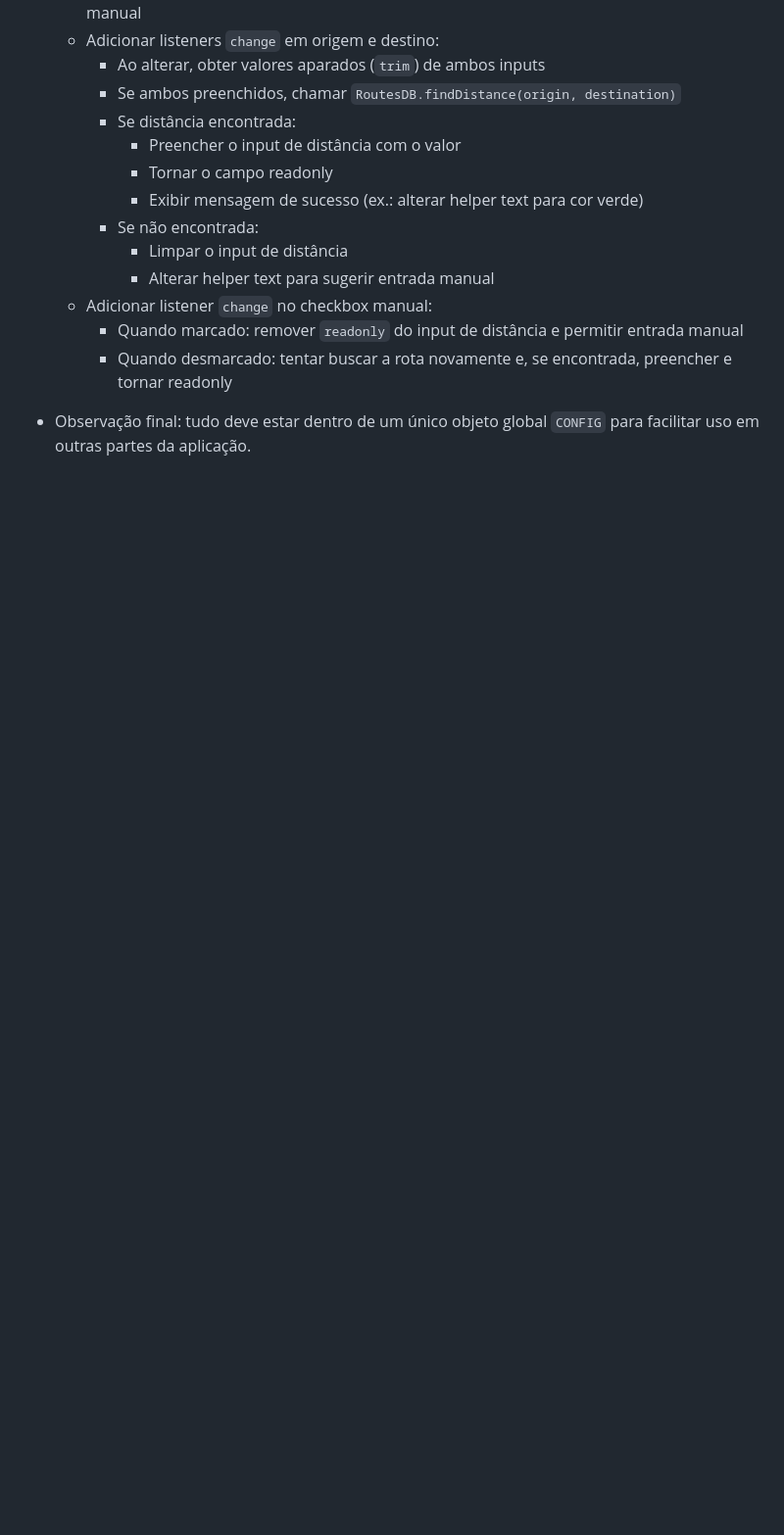
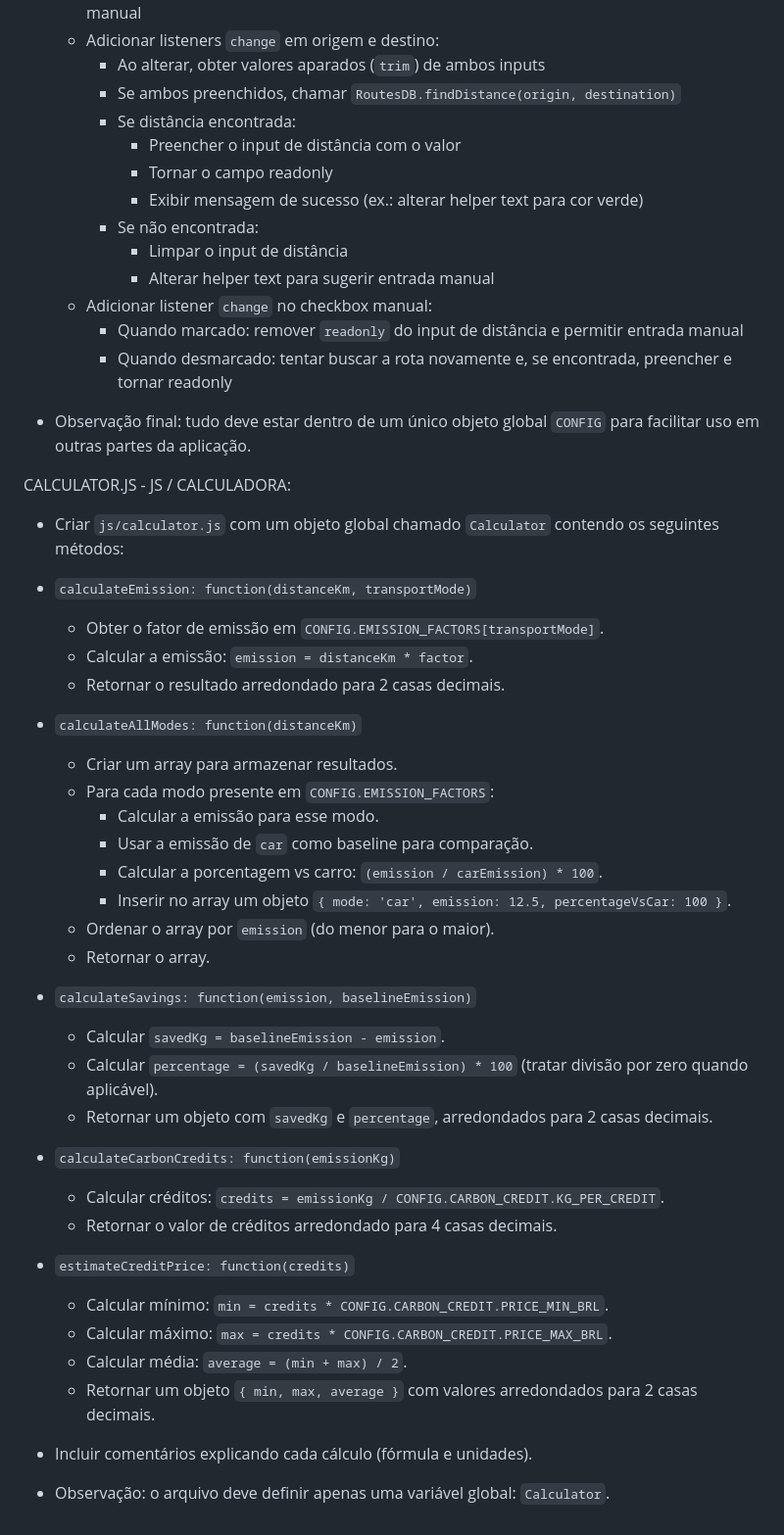
Before and after one commit to jlfagundes-dev/carbon-calculator-bootcamp-cit-dio, a Markdown page: .github/copilot-instructions.md, the part around the change. Shown at 98% size. Rendered like a GitHub page; blank space fills up the shorter version.

Commit message:
fix: copilot-instructions with calculator prompt

```diff
--- a/.github/copilot-instructions.md
+++ b/.github/copilot-instructions.md
@@ -242,3 +242,40 @@ CONFIG.JS - JS / CONFIG:
       - Quando desmarcado: tentar buscar a rota novamente e, se encontrada, preencher e tornar readonly
 
   - Observação final: tudo deve estar dentro de um único objeto global `CONFIG` para facilitar uso em outras partes da aplicação.
+
+
+CALCULATOR.JS - JS / CALCULADORA:
+  - Criar `js/calculator.js` com um objeto global chamado `Calculator` contendo os seguintes métodos:
+
+  - `calculateEmission: function(distanceKm, transportMode)`
+    - Obter o fator de emissão em `CONFIG.EMISSION_FACTORS[transportMode]`.
+    - Calcular a emissão: `emission = distanceKm * factor`.
+    - Retornar o resultado arredondado para 2 casas decimais.
+
+  - `calculateAllModes: function(distanceKm)`
+    - Criar um array para armazenar resultados.
+    - Para cada modo presente em `CONFIG.EMISSION_FACTORS`:
+      - Calcular a emissão para esse modo.
+      - Usar a emissão de `car` como baseline para comparação.
+      - Calcular a porcentagem vs carro: `(emission / carEmission) * 100`.
+      - Inserir no array um objeto `{ mode: 'car', emission: 12.5, percentageVsCar: 100 }`.
+    - Ordenar o array por `emission` (do menor para o maior).
+    - Retornar o array.
+
+  - `calculateSavings: function(emission, baselineEmission)`
+    - Calcular `savedKg = baselineEmission - emission`.
+    - Calcular `percentage = (savedKg / baselineEmission) * 100` (tratar divisão por zero quando aplicável).
+    - Retornar um objeto com `savedKg` e `percentage`, arredondados para 2 casas decimais.
+
+  - `calculateCarbonCredits: function(emissionKg)`
+    - Calcular créditos: `credits = emissionKg / CONFIG.CARBON_CREDIT.KG_PER_CREDIT`.
+    - Retornar o valor de créditos arredondado para 4 casas decimais.
+
+  - `estimateCreditPrice: function(credits)`
+    - Calcular mínimo: `min = credits * CONFIG.CARBON_CREDIT.PRICE_MIN_BRL`.
+    - Calcular máximo: `max = credits * CONFIG.CARBON_CREDIT.PRICE_MAX_BRL`.
+    - Calcular média: `average = (min + max) / 2`.
+    - Retornar um objeto `{ min, max, average }` com valores arredondados para 2 casas decimais.
+
+  - Incluir comentários explicando cada cálculo (fórmula e unidades).
+  - Observação: o arquivo deve definir apenas uma variável global: `Calculator`.
```
